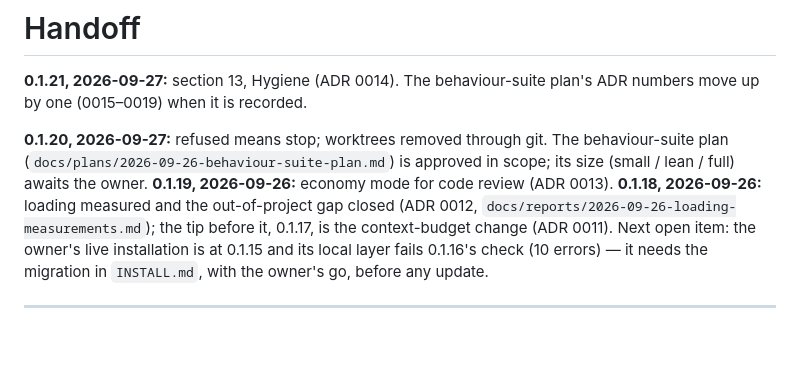
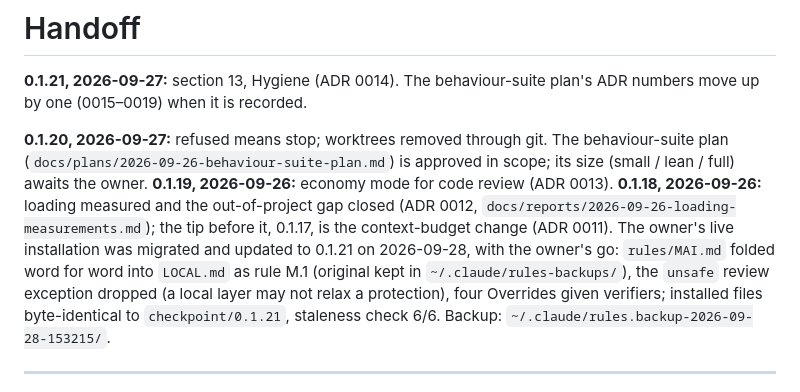
Before and after one commit to michelabboud/claude-code-playbook, a Markdown page: HANDOFF.md, the part around the change. GitHub-like rendering; blank space fills up the shorter version.

Commit message:
docs: record the owner installation's update to 0.1.21
Co-Authored-By: Claude Opus 5.5 (1M context) <noreply@anthropic.com>

```diff
--- a/HANDOFF.md
+++ b/HANDOFF.md
@@ -10,9 +10,12 @@ approved in scope; its size (small / lean / full) awaits the owner.
 **0.1.18, 2026-09-26:** loading measured and the out-of-project gap closed
 (ADR 0012, `docs/reports/2026-09-26-loading-measurements.md`); the tip before it,
 0.1.17, is the context-budget change (ADR 0011).
-Next open item: the owner's live installation is at 0.1.15 and its local layer
-fails 0.1.16's check (10 errors) — it needs the migration in `INSTALL.md`, with
-the owner's go, before any update.
+The owner's live installation was migrated and updated to 0.1.21 on 2026-09-28,
+with the owner's go: `rules/MAI.md` folded word for word into `LOCAL.md` as rule
+M.1 (original kept in `~/.claude/rules-backups/`), the `unsafe` review exception
+dropped (a local layer may not relax a protection), four Overrides given
+verifiers; installed files byte-identical to `checkpoint/0.1.21`, staleness
+check 6/6. Backup: `~/.claude/rules.backup-2026-09-28-153215/`.
 
 ---
 
```
Also changed, not shown: PROGRESS.md (+3 -0 lines).
